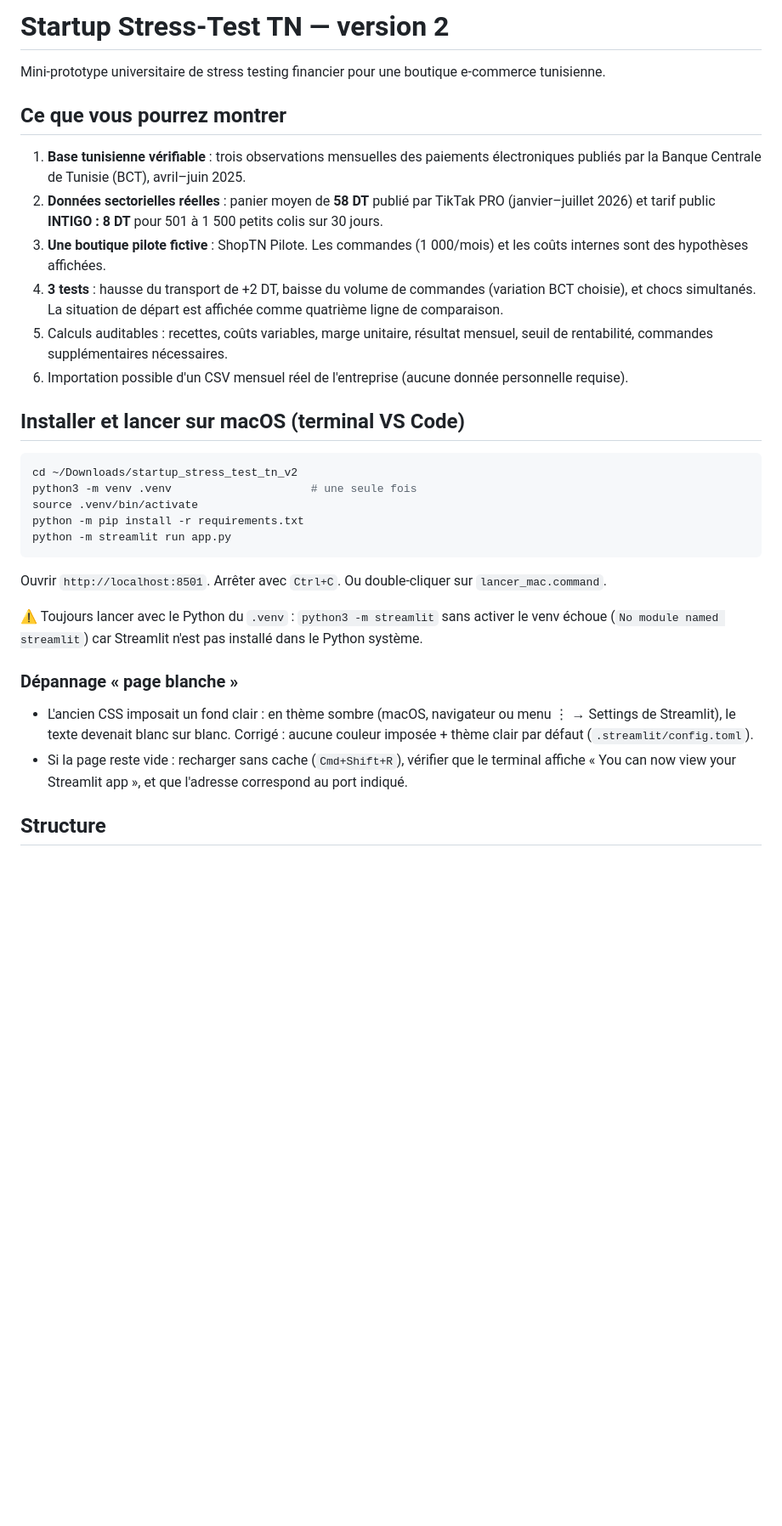
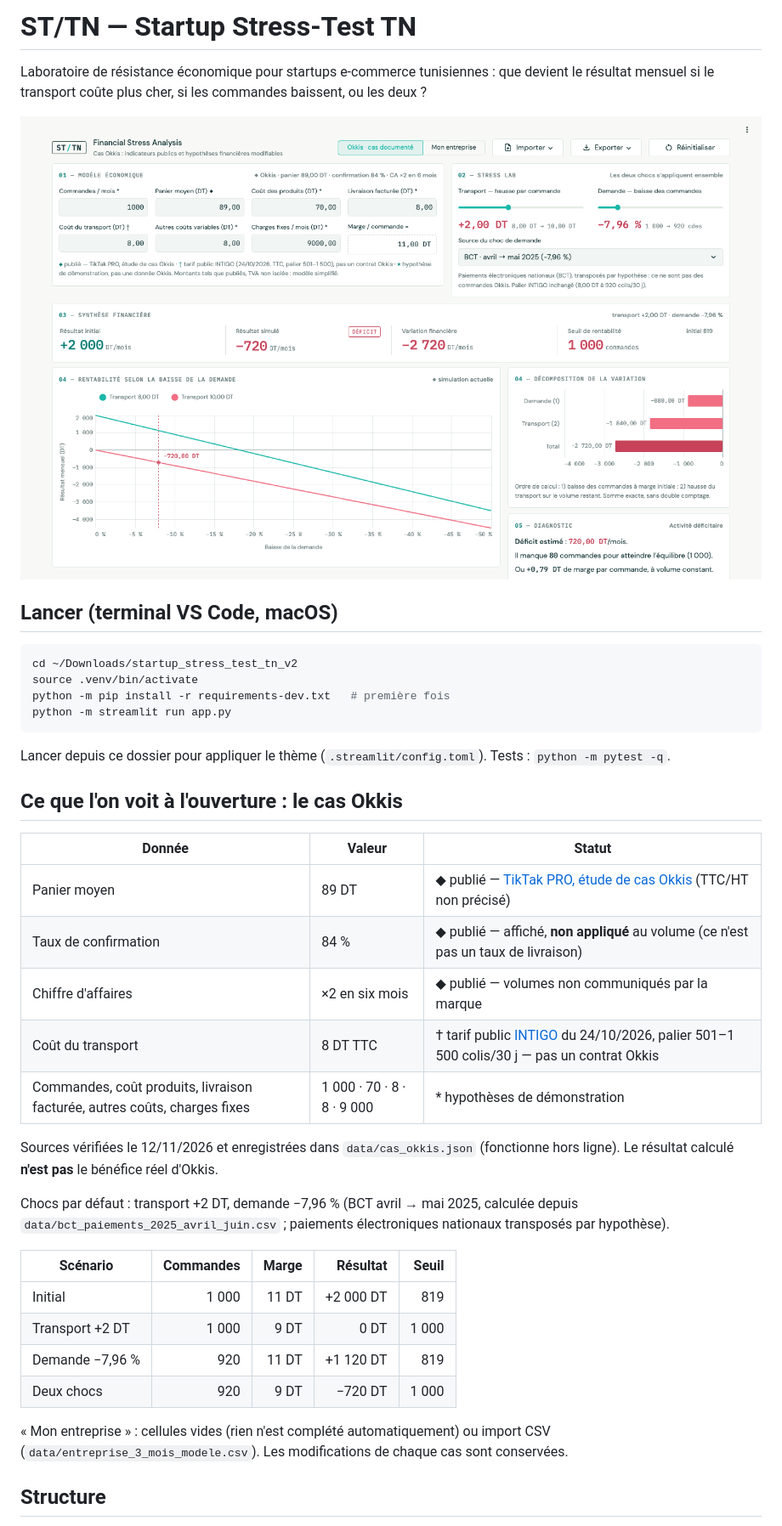
Before and after one commit to Eya-Nakkaii/startup-stress-test-tn, a Markdown page: README.md, the part around one of its changes. Shown at 85% size. Rendered like a GitHub page; pictures changed too: docs/capture_sttn_1440x900.png (added); blank space fills up the shorter version.

````diff
--- a/README.md
+++ b/README.md
@@ -1,37 +1,46 @@
-# Startup Stress-Test TN — version 2
+# ST/TN — Startup Stress-Test TN
 
-Mini-prototype universitaire de stress testing financier pour une boutique e-commerce tunisienne.
+Laboratoire de résistance économique pour startups e-commerce tunisiennes : que devient le résultat
+mensuel si le transport coûte plus cher, si les commandes baissent, ou les deux ?
 
-## Ce que vous pourrez montrer
+![Rendu 1440 × 900](docs/capture_sttn_1440x900.png)
 
-1. **Base tunisienne vérifiable** : trois observations mensuelles des paiements électroniques publiés par la Banque Centrale de Tunisie (BCT), avril–juin 2025.
-2. **Données sectorielles réelles** : panier moyen de **58 DT** publié par TikTak PRO (janvier–juillet 2026) et tarif public **INTIGO : 8 DT** pour 501 à 1 500 petits colis sur 30 jours.
-3. **Une boutique pilote fictive** : ShopTN Pilote. Les commandes (1 000/mois) et les coûts internes sont des hypothèses affichées.
-4. **3 tests** : hausse du transport de +2 DT, baisse du volume de commandes (variation BCT choisie), et chocs simultanés. La situation de départ est affichée comme quatrième ligne de comparaison.
-5. Calculs auditables : recettes, coûts variables, marge unitaire, résultat mensuel, seuil de rentabilité, commandes supplémentaires nécessaires.
-6. Importation possible d'un CSV mensuel réel de l'entreprise (aucune donnée personnelle requise).
-
-## Installer et lancer sur macOS (terminal VS Code)
+## Lancer (terminal VS Code, macOS)
 
 ```bash
 cd ~/Downloads/startup_stress_test_tn_v2
-python3 -m venv .venv                     # une seule fois
 source .venv/bin/activate
-python -m pip install -r requirements.txt
+python -m pip install -r requirements-dev.txt   # première fois
 python -m streamlit run app.py
 ```
 
-Ouvrir `http://localhost:8501`. Arrêter avec `Ctrl+C`. Ou double-cliquer sur `lancer_mac.command`.
+Lancer depuis ce dossier pour appliquer le thème (`.streamlit/config.toml`). Tests : `python -m pytest -q`.
 
-⚠️ Toujours lancer avec le Python du `.venv` : `python3 -m streamlit` sans activer le venv échoue
-(`No module named streamlit`) car Streamlit n'est pas installé dans le Python système.
+## Ce que l'on voit à l'ouverture : le cas Okkis
 
-### Dépannage « page blanche »
+| Donnée | Valeur | Statut |
+|---|---|---|
+| Panier moyen | 89 DT | ◆ publié — [TikTak PRO, étude de cas Okkis](https://tiktakpro.com/blog/etude-de-cas-okkis-mode-tunisie) (TTC/HT non précisé) |
+| Taux de confirmation | 84 % | ◆ publié — affiché, **non appliqué** au volume (ce n'est pas un taux de livraison) |
+| Chiffre d'affaires | ×2 en six mois | ◆ publié — volumes non communiqués par la marque |
+| Coût du transport | 8 DT TTC | † tarif public [INTIGO](https://intigo.net/blog/tarif-livraison-colis-tunisie/) du 24/10/2026, palier 501–1 500 colis/30 j — pas un contrat Okkis |
+| Commandes, coût produits, livraison facturée, autres coûts, charges fixes | 1 000 · 70 · 8 · 8 · 9 000 | * hypothèses de démonstration |
 
-- L'ancien CSS imposait un fond clair : en thème sombre (macOS, navigateur ou menu ⋮ → Settings de Streamlit),
-  le texte devenait blanc sur blanc. Corrigé : aucune couleur imposée + thème clair par défaut (`.streamlit/config.toml`).
-- Si la page reste vide : recharger sans cache (`Cmd+Shift+R`), vérifier que le terminal affiche
-  « You can now view your Streamlit app », et que l'adresse correspond au port indiqué.
+Sources vérifiées le 12/11/2026 et enregistrées dans `data/cas_okkis.json` (fonctionne hors ligne).
+Le résultat calculé **n'est pas** le bénéfice réel d'Okkis.
+
+Chocs par défaut : transport +2 DT, demande −7,96 % (BCT avril → mai 2025, calculée depuis
+`data/bct_paiements_2025_avril_juin.csv` ; paiements électroniques nationaux transposés par hypothèse).
+
+| Scénario | Commandes | Marge | Résultat | Seuil |
+|---|---:|---:|---:|---:|
+| Initial | 1 000 | 11 DT | +2 000 DT | 819 |
+| Transport +2 DT | 1 000 | 9 DT | 0 DT | 1 000 |
+| Demande −7,96 % | 920 | 11 DT | +1 120 DT | 819 |
+| Deux chocs | 920 | 9 DT | −720 DT | 1 000 |
+
+« Mon entreprise » : cellules vides (rien n'est complété automatiquement) ou import CSV
+(`data/entreprise_3_mois_modele.csv`). Les modifications de chaque cas sont conservées.
 
 ## Structure
 
````
Also changed, not shown: other parts of README.md (+9 -66 lines), 14 other files.
